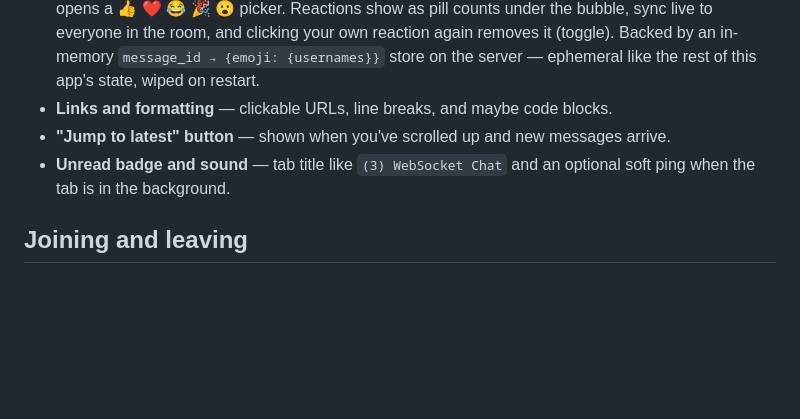
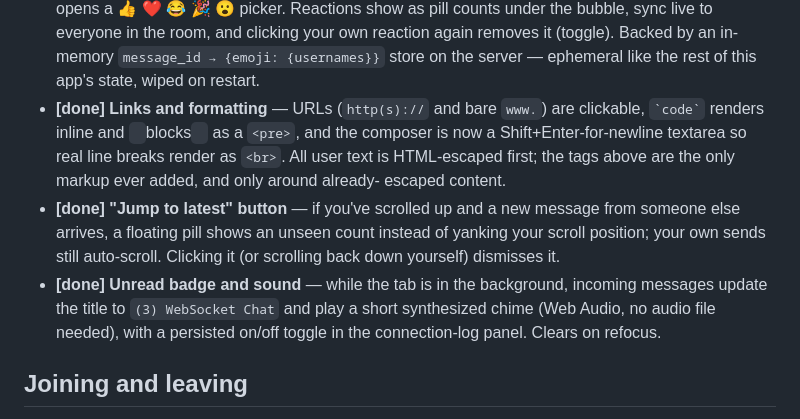
Before and after one commit to ateekshaykh/websocket-demo-chat, a Markdown page: docs/UI-UX-IDEAS.md, the part around the change. Rendered like a GitHub page; blank space fills up the shorter version.

Commit message:
Mark links/formatting, jump-to-latest, and unread badge+sound done in UI/UX ideas doc

````diff
--- a/docs/UI-UX-IDEAS.md
+++ b/docs/UI-UX-IDEAS.md
@@ -23,12 +23,20 @@ marked **[done]** are implemented; the rest are a menu to pick from.
   and clicking your own reaction again removes it (toggle). Backed by an
   in-memory `message_id → {emoji: {usernames}}` store on the server —
   ephemeral like the rest of this app's state, wiped on restart.
-- **Links and formatting** — clickable URLs, line breaks, and maybe code
-  blocks.
-- **"Jump to latest" button** — shown when you've scrolled up and new
-  messages arrive.
-- **Unread badge and sound** — tab title like `(3) WebSocket Chat` and an
-  optional soft ping when the tab is in the background.
+- **[done] Links and formatting** — URLs (`http(s)://` and bare `www.`) are
+  clickable, `` `code` `` renders inline and ``` ```blocks``` ``` as a
+  `<pre>`, and the composer is now a Shift+Enter-for-newline textarea so
+  real line breaks render as `<br>`. All user text is HTML-escaped first;
+  the tags above are the only markup ever added, and only around already-
+  escaped content.
+- **[done] "Jump to latest" button** — if you've scrolled up and a new
+  message from someone else arrives, a floating pill shows an unseen count
+  instead of yanking your scroll position; your own sends still
+  auto-scroll. Clicking it (or scrolling back down yourself) dismisses it.
+- **[done] Unread badge and sound** — while the tab is in the background,
+  incoming messages update the title to `(3) WebSocket Chat` and play a
+  short synthesized chime (Web Audio, no audio file needed), with a
+  persisted on/off toggle in the connection-log panel. Clears on refocus.
 
 ## Joining and leaving
 
````
